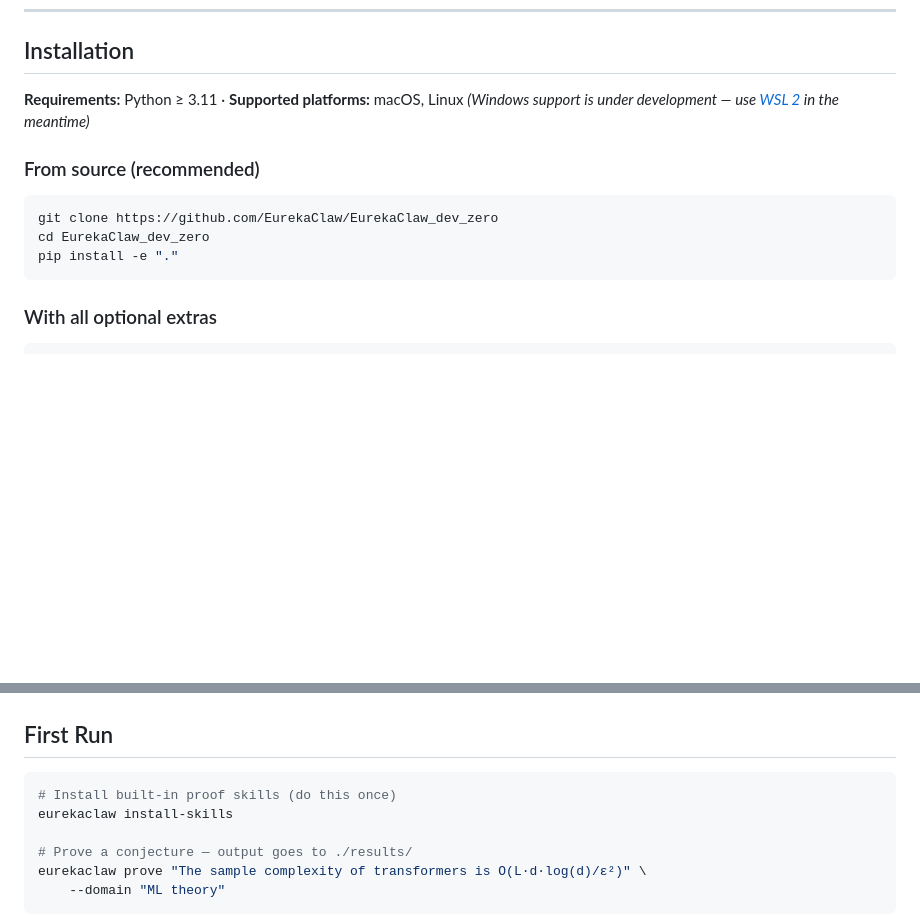
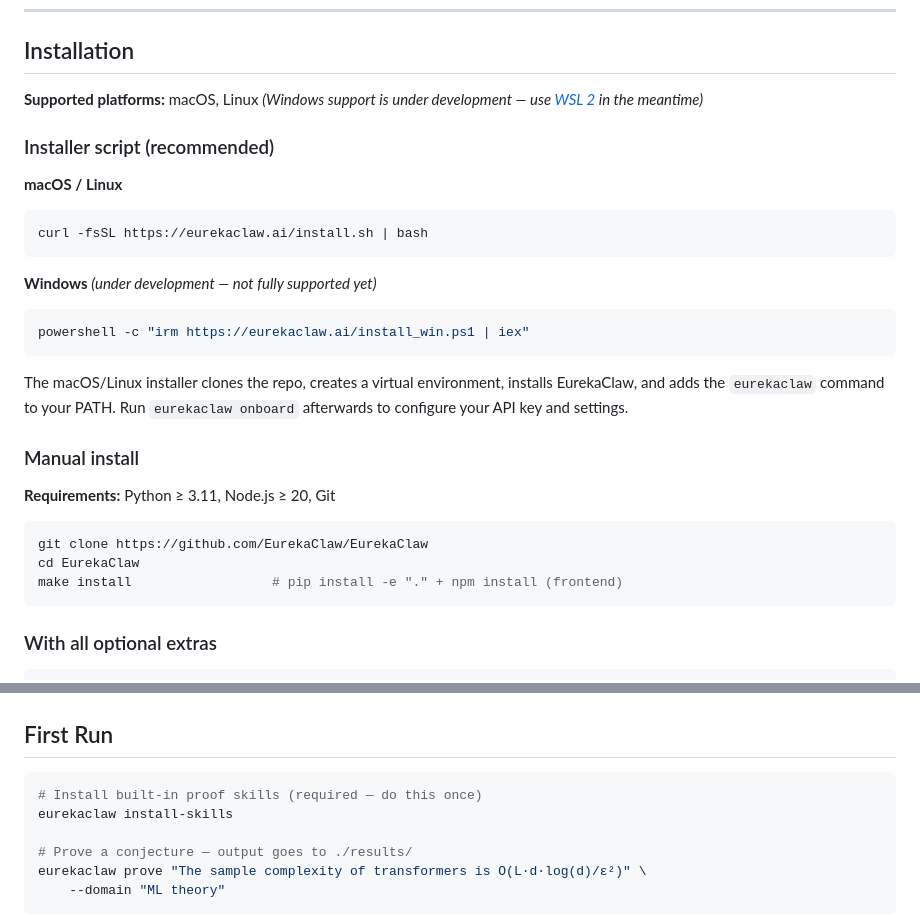
Before and after one commit to EurekaClaw/EurekaClaw, a Markdown page: docs/user-guide.md, 2 parts joined by grey strips. GitHub-like rendering; blank space fills up the shorter version.

````diff
--- a/docs/user-guide.md
+++ b/docs/user-guide.md
@@ -23,15 +23,33 @@ A practical walkthrough for using EurekaClaw — from installation to reading yo
 
 ## Installation
 
-**Requirements:** Python ≥ 3.11 · **Supported platforms:** macOS, Linux
+**Supported platforms:** macOS, Linux
 *(Windows support is under development — use [WSL 2](https://learn.microsoft.com/en-us/windows/wsl/install) in the meantime)*
 
-### From source (recommended)
+### Installer script (recommended)
+
+**macOS / Linux**
 
 ```bash
-git clone https://github.com/EurekaClaw/EurekaClaw_dev_zero
-cd EurekaClaw_dev_zero
-pip install -e "."
+curl -fsSL https://eurekaclaw.ai/install.sh | bash
+```
+
+**Windows** *(under development — not fully supported yet)*
+
+```powershell
+powershell -c "irm https://eurekaclaw.ai/install_win.ps1 | iex"
+```
+
+The macOS/Linux installer clones the repo, creates a virtual environment, installs EurekaClaw, and adds the `eurekaclaw` command to your PATH. Run `eurekaclaw onboard` afterwards to configure your API key and settings.
+
+### Manual install
+
+**Requirements:** Python ≥ 3.11, Node.js ≥ 20, Git
+
+```bash
+git clone https://github.com/EurekaClaw/EurekaClaw
+cd EurekaClaw
+make install                  # pip install -e "." + npm install (frontend)
 ```
 
 ### With all optional extras
@@ -104,7 +122,7 @@ OPENAI_COMPAT_MODEL=llama3
 ## First Run
 
 ```bash
-# Install built-in proof skills (do this once)
+# Install built-in proof skills (required — do this once)
 eurekaclaw install-skills
 
 # Prove a conjecture — output goes to ./results/
````
Also changed, not shown: README.md (+1 -1 lines).
